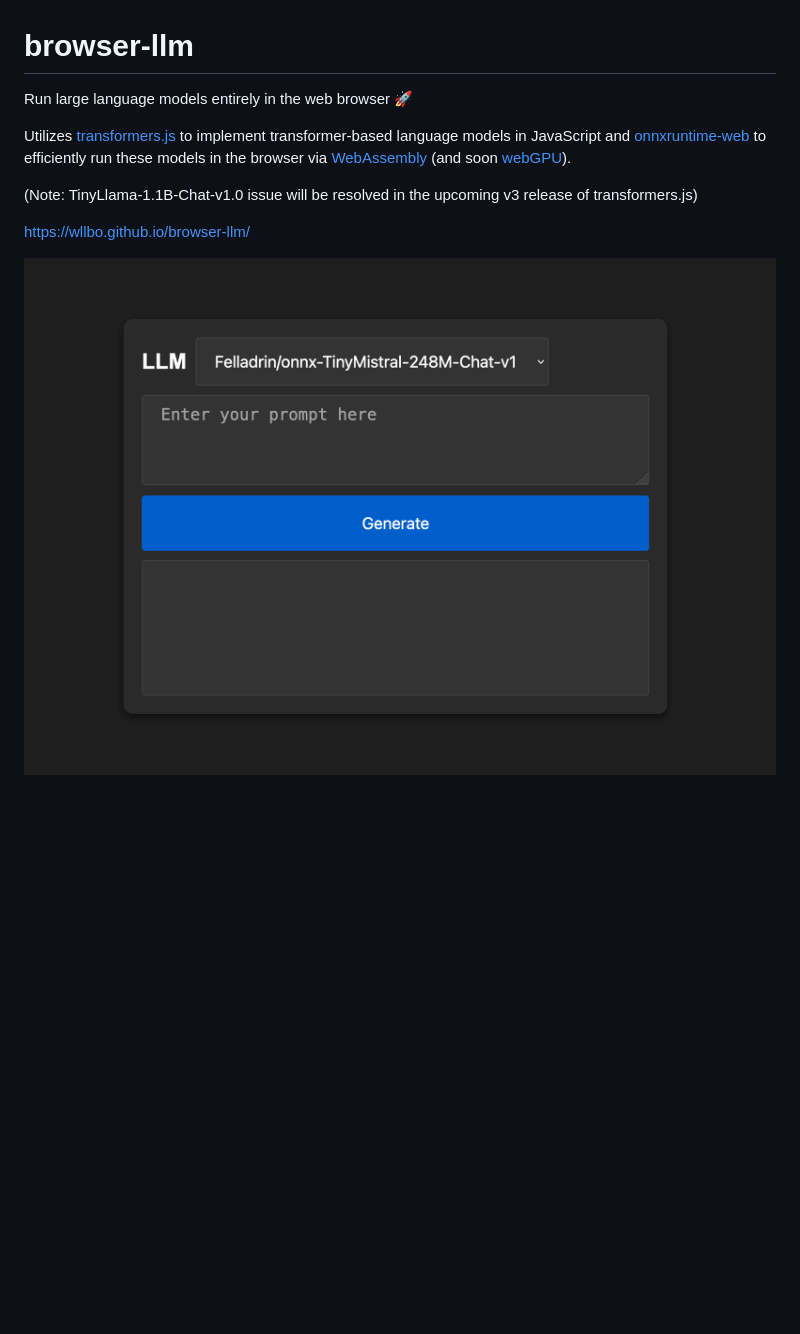
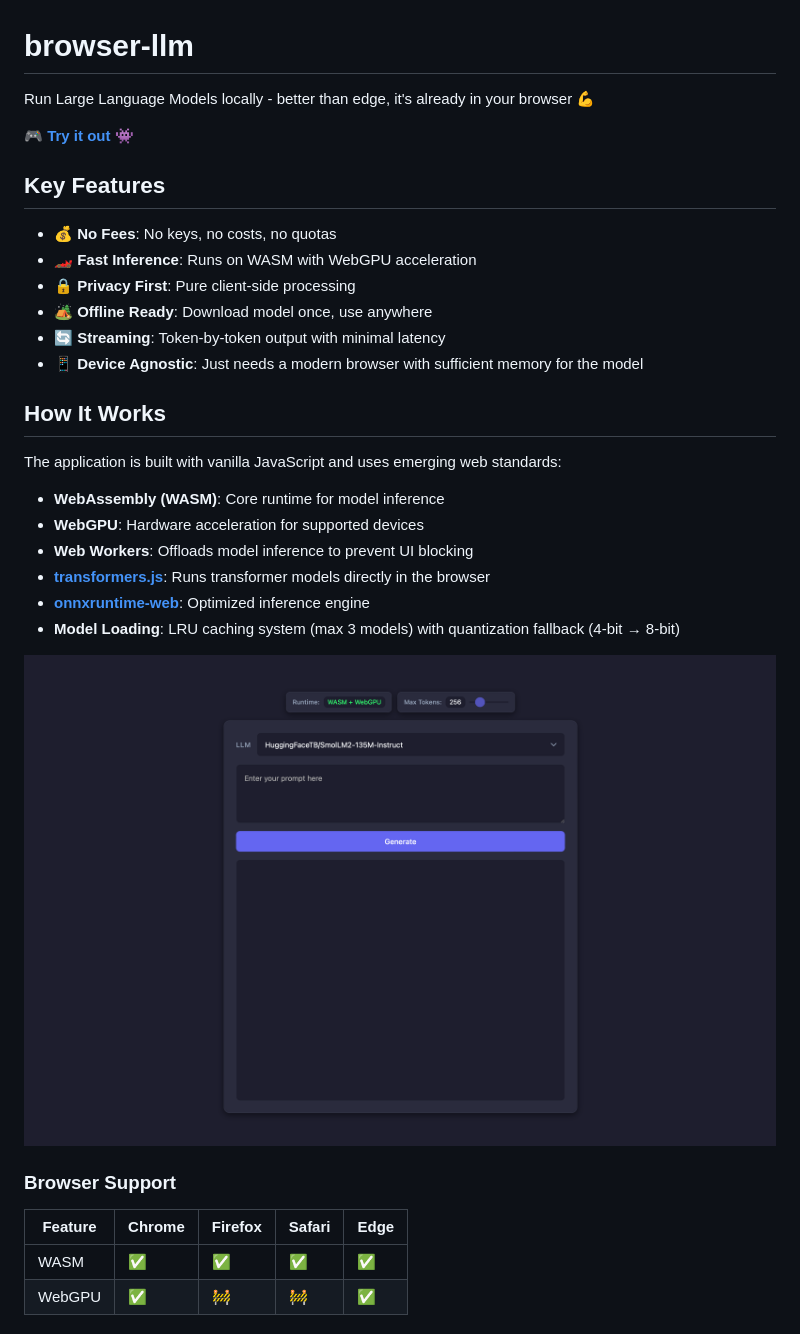
Before and after one commit to wllbo/browser-llm, a Markdown page: README.md, the part around the change. Drawn GitHub-style; pictures changed too: image.png; blank space fills up the shorter version.

```diff
--- a/README.md
+++ b/README.md
@@ -1,11 +1,36 @@
 # browser-llm
 
-Run large language models entirely in the web browser 🚀
+Run Large Language Models locally - better than edge, it's already in your browser 💪
 
-Utilizes [transformers.js](https://github.com/xenova/transformers.js) to implement transformer-based language models in JavaScript and [onnxruntime-web](https://github.com/microsoft/onnxruntime) to efficiently run these models in the browser via [WebAssembly](https://webassembly.org/) (and soon [webGPU](https://github.com/gpuweb/gpuweb)).
+**[🎮 Try it out 👾](https://wllbo.github.io/browser-llm/)**
 
-(Note: TinyLlama-1.1B-Chat-v1.0 issue will be resolved in the upcoming v3 release of transformers.js)
+## Key Features
 
-https://wllbo.github.io/browser-llm/
+- 💰 **No Fees**: No keys, no costs, no quotas
+- 🏎️ **Fast Inference**: Runs on WASM with WebGPU acceleration
+- 🔒 **Privacy First**: Pure client-side processing
+- 🏕️ **Offline Ready**: Download model once, use anywhere
+- 🔄 **Streaming**: Token-by-token output with minimal latency
+- 📱 **Device Agnostic**: Just needs a modern browser with sufficient memory for the model
 
-![alt text](image.png)
+## How It Works
+
+The application is built with vanilla JavaScript and uses emerging web standards:
+
+- **WebAssembly (WASM)**: Core runtime for model inference
+- **WebGPU**: Hardware acceleration for supported devices
+- **Web Workers**: Offloads model inference to prevent UI blocking
+- **[transformers.js](https://github.com/huggingface/transformers.js)**: Runs transformer models directly in the browser
+- **[onnxruntime-web](https://github.com/microsoft/onnxruntime)**: Optimized inference engine
+- **Model Loading**: LRU caching system (max 3 models) with quantization fallback (4-bit → 8-bit)
+
+<div align="center">
+  <img src="image.png" width="800" alt="Browser LLM Demo">
+</div>
+
+### Browser Support
+
+| Feature | Chrome | Firefox | Safari | Edge |
+|---------|---------|----------|---------|-------|
+| WASM    | ✅      | ✅       | ✅      | ✅    |
+| WebGPU  | ✅      | 🚧       | 🚧      | ✅    |
```
